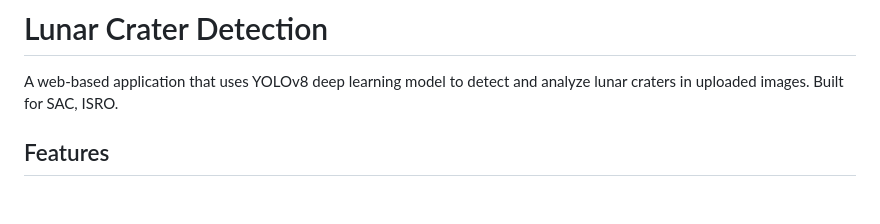
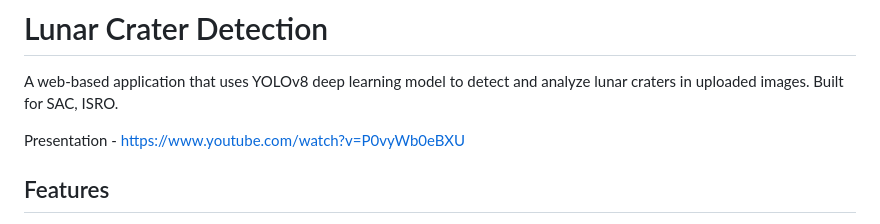
Before and after one commit to Mihir2811/Lunar_Crater_Detection, a Markdown page: README.md, the part around the change. Rendered like a GitHub page; blank space fills up the shorter version.

Commit message:
Add YouTube presentation link
Added presentation link to README.

```diff
--- a/README.md
+++ b/README.md
@@ -1,6 +1,8 @@
 # Lunar Crater Detection
 
 A web-based application that uses YOLOv8 deep learning model to detect and analyze lunar craters in uploaded images. Built for SAC, ISRO.
+
+Presentation - https://www.youtube.com/watch?v=P0vyWb0eBXU
 
 ## Features
 
```
